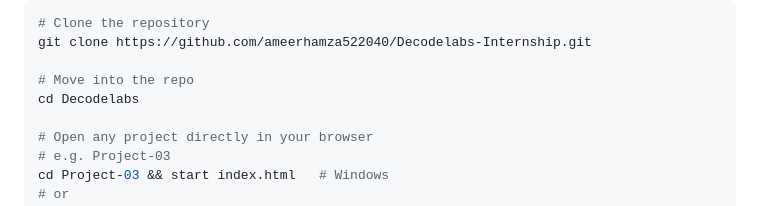
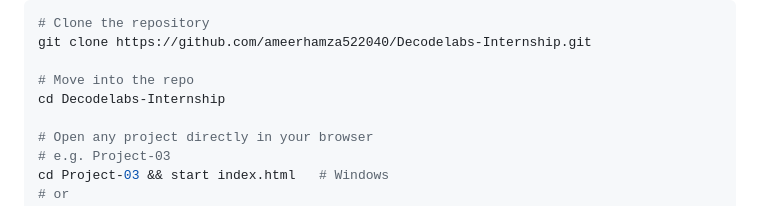
Before and after one commit to ameerhamza522040/Decodelabs-Internship, a Markdown page: README.md, the part around one of its changes. GitHub-like rendering.

Commit message:
Fix README instructions and formatting

```diff
--- a/README.md
+++ b/README.md
@@ -176,7 +176,7 @@ No build steps, no dependencies — just clone and open.
 git clone https://github.com/ameerhamza522040/Decodelabs-Internship.git
 
 # Move into the repo
-cd Decodelabs
+cd Decodelabs-Internship
 
 # Open any project directly in your browser
 # e.g. Project-03
```
Also changed, not shown: other parts of README.md (+1 -1 lines).
